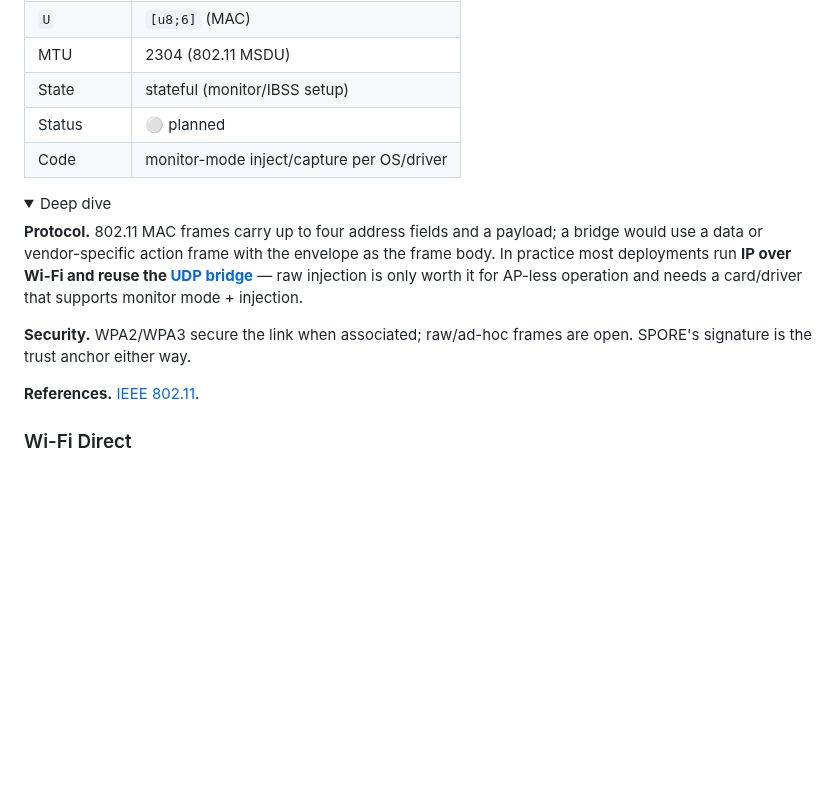
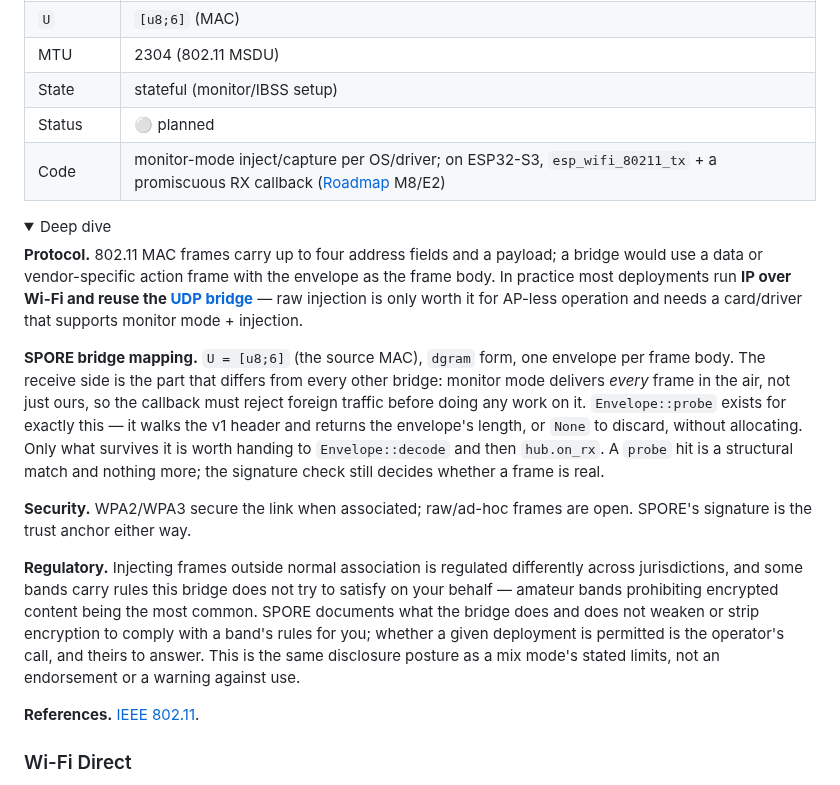
Before and after one commit to sloev/spore, a Markdown page: docs/BRIDGES.md, the part around the change. GitHub-like rendering; folded sections open; blank space fills up the shorter version.

Commit message:
docs(bridges): ESP32 raw-802.11 path, probe filter, and the regulatory note
M8/E2 is not a new bridge — raw/monitor-mode 802.11 has been a ⚪ planned
entry in BRIDGES.md all along, described generically as "per OS/driver".
This fills in the three things that entry was missing rather than adding a
duplicate ESP-specific one.

- The ESP32-S3 implementation path (esp_wifi_80211_tx plus a promiscuous RX
  callback), alongside the existing generic monitor-mode description.
- A bridge-mapping paragraph for the receive side, which is what makes this
  bridge unlike every other one: monitor mode delivers every frame in the
  air, so the callback has to discard foreign traffic before doing work on
  it. That is what Envelope::probe (#171) is for, and the entry now says so
  — including that a probe hit is structural only and the signature check
  still decides whether a frame is real.
- The regulatory note. The roadmap's locked "documented, not enforced"
  posture says this belongs in the bridge's own entry, where an operator
  will actually meet it, and it was not there. It states what the bridge
  does, notes that some bands (amateur, most commonly) carry rules it does
  not try to satisfy on the operator's behalf, and is explicit that SPORE
  does not weaken or strip encryption to comply for them — the same
  disclosure posture as a mix mode's stated limits.

Status stays ⚪ planned; nothing here claims the bridge exists yet.

Verified with node site/build.mjs (links OK).

```diff
--- a/docs/BRIDGES.md
+++ b/docs/BRIDGES.md
@@ -520,7 +520,7 @@ true ad-hoc broadcast medium.
 | MTU | 2304 (802.11 MSDU) |
 | State | stateful (monitor/IBSS setup) |
 | Status | ⚪ planned |
-| Code | monitor-mode inject/capture per OS/driver |
+| Code | monitor-mode inject/capture per OS/driver; on ESP32-S3, `esp_wifi_80211_tx` + a promiscuous RX callback ([Roadmap](ROADMAP.md) M8/E2) |
 
 <details><summary>Deep dive</summary>
 
@@ -530,8 +530,25 @@ frame body. In practice most deployments run **IP over Wi-Fi and reuse the [UDP
 bridge](#udp)** — raw injection is only worth it for AP-less operation and needs a
 card/driver that supports monitor mode + injection.
 
+**SPORE bridge mapping.** `U = [u8;6]` (the source MAC), `dgram` form, one envelope
+per frame body. The receive side is the part that differs from every other bridge:
+monitor mode delivers *every* frame in the air, not just ours, so the callback must
+reject foreign traffic before doing any work on it. `Envelope::probe` exists for
+exactly this — it walks the v1 header and returns the envelope's length, or `None`
+to discard, without allocating. Only what survives it is worth handing to
+`Envelope::decode` and then `hub.on_rx`. A `probe` hit is a structural match and
+nothing more; the signature check still decides whether a frame is real.
+
 **Security.** WPA2/WPA3 secure the link when associated; raw/ad-hoc frames are
 open. SPORE's signature is the trust anchor either way.
+
+**Regulatory.** Injecting frames outside normal association is regulated
+differently across jurisdictions, and some bands carry rules this bridge does not
+try to satisfy on your behalf — amateur bands prohibiting encrypted content being
+the most common. SPORE documents what the bridge does and does not weaken or strip
+encryption to comply with a band's rules for you; whether a given deployment is
+permitted is the operator's call, and theirs to answer. This is the same disclosure
+posture as a mix mode's stated limits, not an endorsement or a warning against use.
 
 **References.** [IEEE 802.11](https://standards.ieee.org/ieee/802.11/7028/).
 </details>
```
